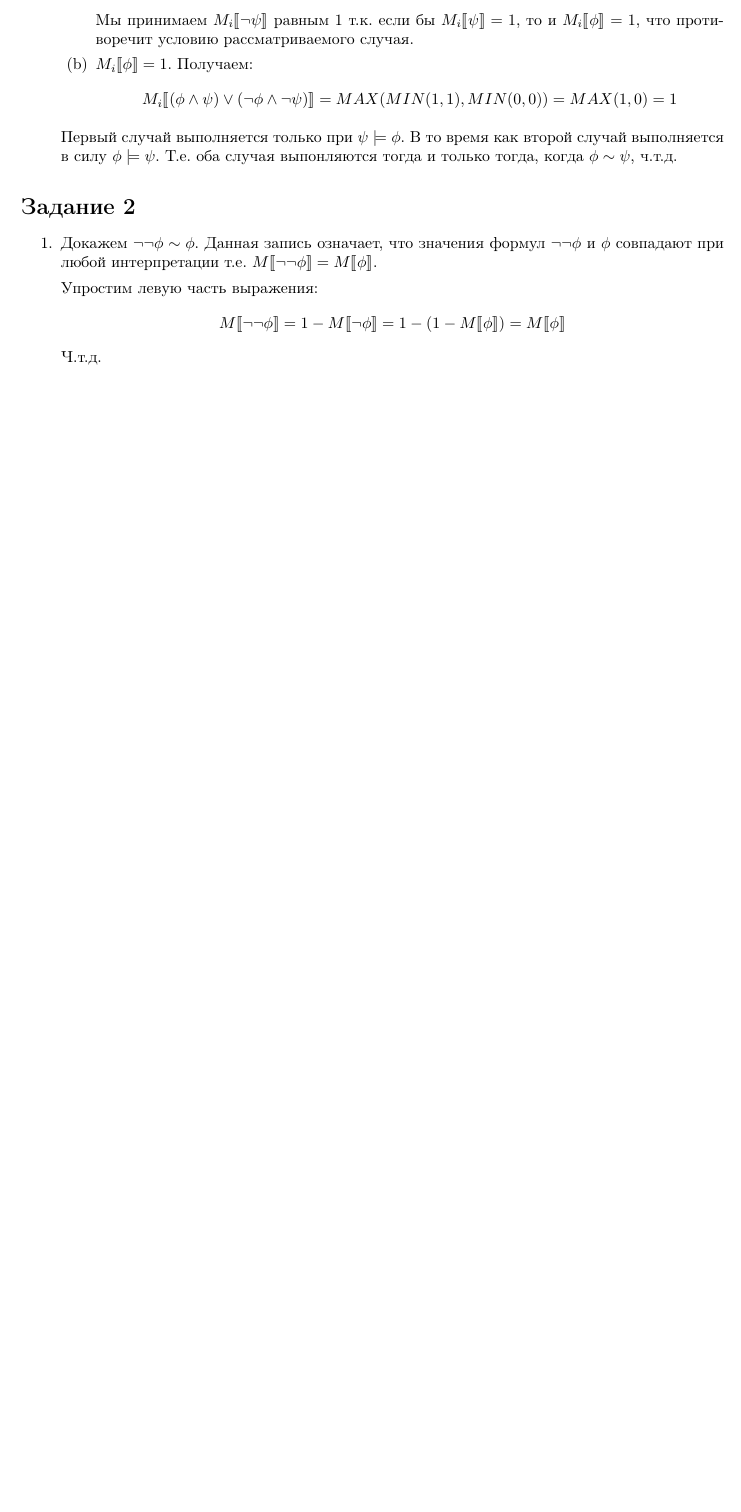
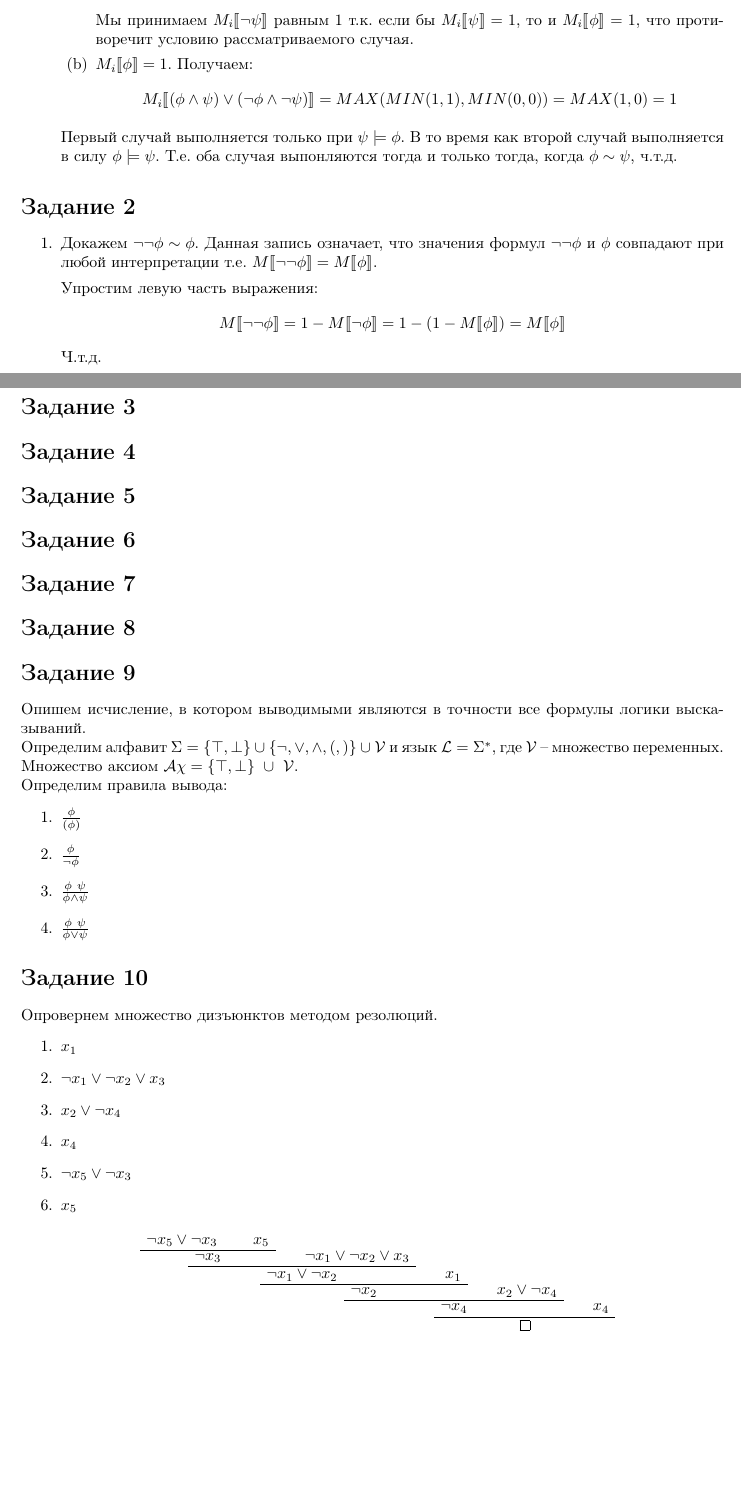
Before and after one commit to m-sedl/ACMLAT, a LaTeX document (HW 1.tex): part of the page before the commit and two parts of pages 1 and 2 of 2 after it, the two joined at a grey line, cut so that both start at the same text, the shorter picture padded with empty space. Compiled offline with pdfLaTeX.

Commit message:
Добавил 9 и 10 задания

```diff
--- a/HW 1.tex
+++ b/HW 1.tex
@@ -4,6 +4,7 @@
 \usepackage[letterpaper,top=2cm,bottom=2cm,left=3cm,right=3cm,marginparwidth=1.75cm]{geometry}
 \usepackage{amsmath}
 \usepackage{stmaryrd}
+\usepackage{bussproofs}
 
 \title{Доп. главы матлогики. ДЗ 1}
 \author{Седлярский Михаил Андреевич 21.М07-мм}
@@ -84,4 +85,60 @@
         \]
         Ч.т.д.
 \end{enumerate}
+
+\section*{Задание 3}
+
+\section*{Задание 4}
+
+\section*{Задание 5}
+
+\section*{Задание 6}
+
+\section*{Задание 7}
+
+\section*{Задание 8}
+
+\section*{Задание 9}
+Опишем исчисление, в котором выводимыми являются в точности все формулы логики
+высказываний.
+
+Определим алфавит
+\(\Sigma = \{\top, \bot\}\ \cup\ \{\neg, \lor, \land, (, )\}\ \cup\ \mathcal{V}\)
+и язык
+\(\mathcal{L} = \Sigma^*\), где \(\mathcal{V}\) -- множество переменных.
+
+Множество аксиом \(\mathcal{A\chi} = \{\top, \bot\}\ \cup\ \mathcal{V}\).
+
+Определим правила вывода:
+\begin{enumerate}
+    \item \(\frac{\phi}{(\phi)}\)
+    \item \(\frac{\phi}{\neg \phi}\)
+    \item \(\frac{\phi \ \psi}{\phi \land \psi}\)
+    \item \(\frac{\phi \ \psi}{\phi \lor \psi}\)
+\end{enumerate}
+
+\section*{Задание 10}
+Опровернем множество дизъюнктов методом резолюций.
+\begin{enumerate}
+    \item \(x_1\)
+    \item \(\neg x_1 \lor \neg x_2 \lor x_3\)
+    \item \(x_2 \lor \neg x_4\)
+    \item \(x_4\)
+    \item \(\neg x_5 \lor \neg x_3\)
+    \item \(x_5\)
+\end{enumerate}
+
+\begin{prooftree}
+    \AxiomC{\(\neg x_5 \lor \neg x_3\)}
+    \AxiomC{\(x_5\)}
+    \BinaryInfC{\(\neg x_3\)}
+    \AxiomC{\(\neg x_1 \lor \neg x_2 \lor x_3\)}
+    \BinaryInfC{\(\neg x_1 \lor \neg x_2\)}
+    \AxiomC{\(x_1\)}
+    \BinaryInfC{\(\neg x_2\)}
+    \AxiomC{\(x_2 \lor \neg x_4\)}
+    \BinaryInfC{\(\neg x_4\)}
+    \AxiomC{\(x_4\)}
+    \BinaryInfC{\boxed{}}
+    \end{prooftree}
 \end{document}
```
